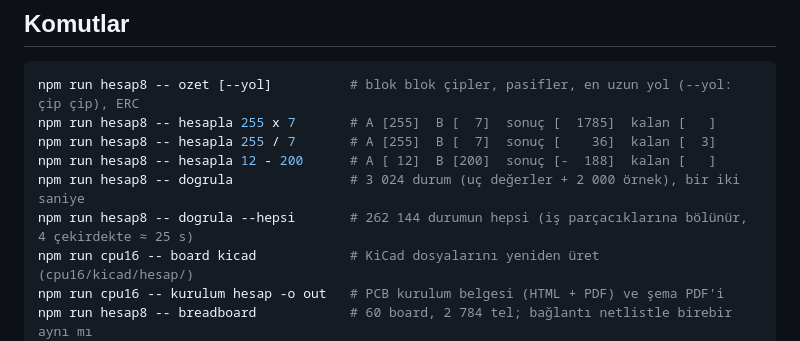
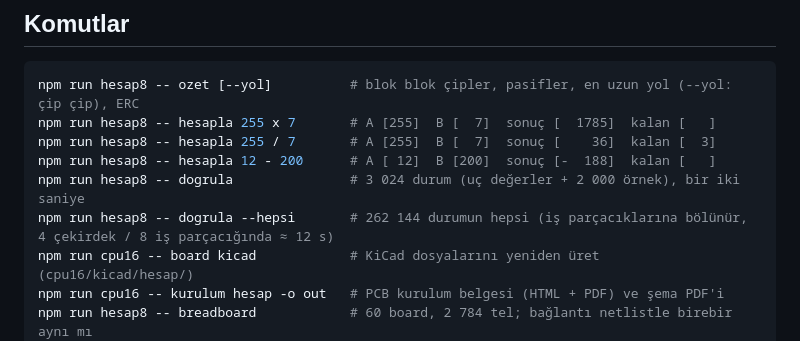
Before and after one commit to MihrimatriX/breadboarding, a Markdown page: hesap8/README.md, the part around the change. Drawn GitHub-style.

Commit message:
hesap8: README'de dogrula --hepsi süresi (iki optimizasyon birlikte ≈ 12 s)
Co-Authored-By: Claude Opus 5.5 <noreply@anthropic.com>

```diff
--- a/hesap8/README.md
+++ b/hesap8/README.md
@@ -29,7 +29,7 @@ npm run hesap8 -- hesapla 255 x 7       # A [255]  B [  7]  sonuç [  1785]  kal
 npm run hesap8 -- hesapla 255 / 7       # A [255]  B [  7]  sonuç [    36]  kalan [  3]
 npm run hesap8 -- hesapla 12 - 200      # A [ 12]  B [200]  sonuç [-  188]  kalan [   ]
 npm run hesap8 -- dogrula               # 3 024 durum (uç değerler + 2 000 örnek), bir iki saniye
-npm run hesap8 -- dogrula --hepsi       # 262 144 durumun hepsi (iş parçacıklarına bölünür, 4 çekirdekte ≈ 25 s)
+npm run hesap8 -- dogrula --hepsi       # 262 144 durumun hepsi (iş parçacıklarına bölünür, 4 çekirdek / 8 iş parçacığında ≈ 12 s)
 npm run cpu16 -- board kicad            # KiCad dosyalarını yeniden üret (cpu16/kicad/hesap/)
 npm run cpu16 -- kurulum hesap -o out   # PCB kurulum belgesi (HTML + PDF) ve şema PDF'i
 npm run hesap8 -- breadboard            # 60 board, 2 784 tel; bağlantı netlistle birebir aynı mı
```
